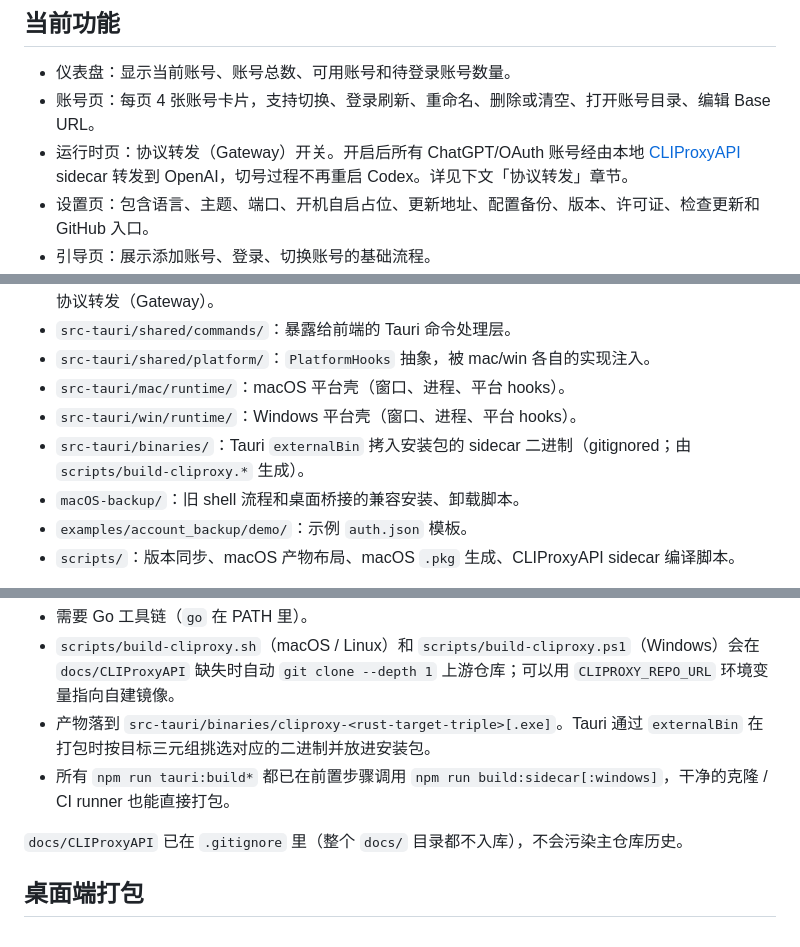
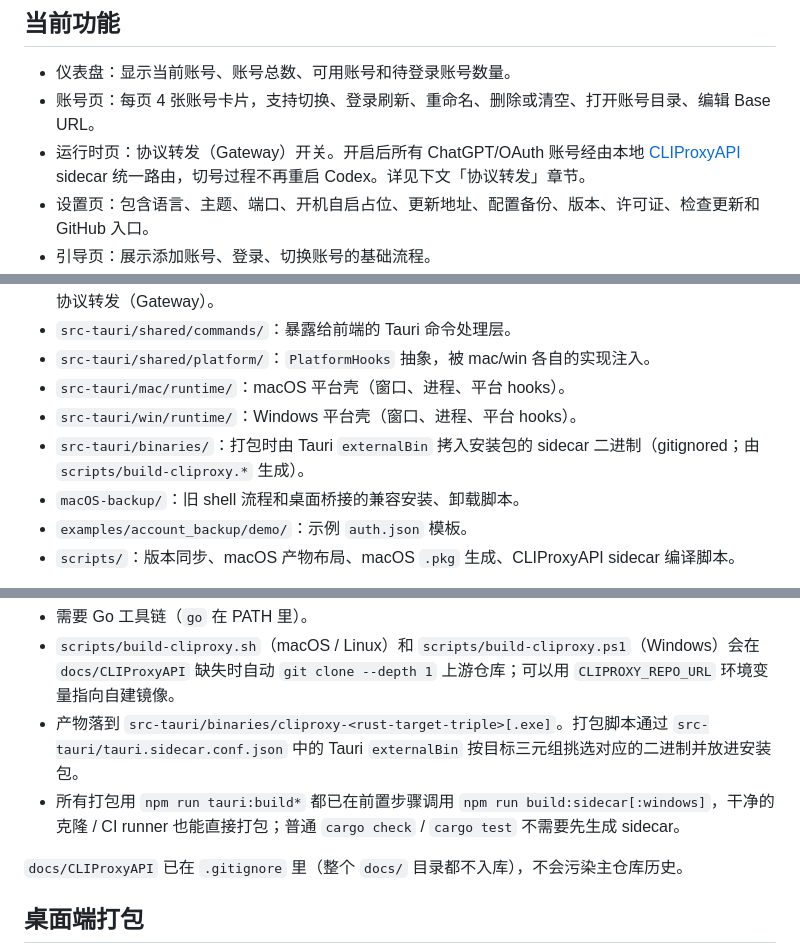
Before and after one commit to Cmochance/Codex_Account_Switch, a Markdown page: README.md, 3 parts joined by grey strips. Drawn GitHub-style.

Commit message:
docs: correct 1.6.0 gateway notes

```diff
--- a/README.md
+++ b/README.md
@@ -8,7 +8,7 @@ Codex 账号切换工具是一个本地桌面应用，用来在同一台机器
 
 - 仪表盘：显示当前账号、账号总数、可用账号和待登录账号数量。
 - 账号页：每页 4 张账号卡片，支持切换、登录刷新、重命名、删除或清空、打开账号目录、编辑 Base URL。
-- 运行时页：协议转发（Gateway）开关。开启后所有 ChatGPT/OAuth 账号经由本地 [CLIProxyAPI](https://github.com/router-for-me/CLIProxyAPI) sidecar 转发到 OpenAI，切号过程不再重启 Codex。详见下文「协议转发」章节。
+- 运行时页：协议转发（Gateway）开关。开启后所有 ChatGPT/OAuth 账号经由本地 [CLIProxyAPI](https://github.com/router-for-me/CLIProxyAPI) sidecar 统一路由，切号过程不再重启 Codex。详见下文「协议转发」章节。
 - 设置页：包含语言、主题、端口、开机自启占位、更新地址、配置备份、版本、许可证、检查更新和 GitHub 入口。
 - 引导页：展示添加账号、登录、切换账号的基础流程。
 - 支持多套浅色和深色主题、中英文界面，以及没有 Tauri API 时的本地预览数据。
@@ -31,7 +31,7 @@ Codex 账号切换工具是一个本地桌面应用，用来在同一台机器
 - `src-tauri/shared/platform/`：`PlatformHooks` 抽象，被 mac/win 各自的实现注入。
 - `src-tauri/mac/runtime/`：macOS 平台壳（窗口、进程、平台 hooks）。
 - `src-tauri/win/runtime/`：Windows 平台壳（窗口、进程、平台 hooks）。
-- `src-tauri/binaries/`：Tauri `externalBin` 拷入安装包的 sidecar 二进制（gitignored；由 `scripts/build-cliproxy.*` 生成）。
+- `src-tauri/binaries/`：打包时由 Tauri `externalBin` 拷入安装包的 sidecar 二进制（gitignored；由 `scripts/build-cliproxy.*` 生成）。
 - `macOS-backup/`：旧 shell 流程和桌面桥接的兼容安装、卸载脚本。
 - `examples/account_backup/demo/`：示例 `auth.json` 模板。
 - `scripts/`：版本同步、macOS 产物布局、macOS `.pkg` 生成、CLIProxyAPI sidecar 编译脚本。
@@ -80,8 +80,8 @@ Gateway 是「免重启切号」的实现路径。开启后会在本机起一个
 
 - 需要 Go 工具链（`go` 在 PATH 里）。
 - `scripts/build-cliproxy.sh`（macOS / Linux）和 `scripts/build-cliproxy.ps1`（Windows）会在 `docs/CLIProxyAPI` 缺失时自动 `git clone --depth 1` 上游仓库；可以用 `CLIPROXY_REPO_URL` 环境变量指向自建镜像。
-- 产物落到 `src-tauri/binaries/cliproxy-<rust-target-triple>[.exe]`。Tauri 通过 `externalBin` 在打包时按目标三元组挑选对应的二进制并放进安装包。
-- 所有 `npm run tauri:build*` 都已在前置步骤调用 `npm run build:sidecar[:windows]`，干净的克隆 / CI runner 也能直接打包。
+- 产物落到 `src-tauri/binaries/cliproxy-<rust-target-triple>[.exe]`。打包脚本通过 `src-tauri/tauri.sidecar.conf.json` 中的 Tauri `externalBin` 按目标三元组挑选对应的二进制并放进安装包。
+- 所有打包用 `npm run tauri:build*` 都已在前置步骤调用 `npm run build:sidecar[:windows]`，干净的克隆 / CI runner 也能直接打包；普通 `cargo check` / `cargo test` 不需要先生成 sidecar。
 
 `docs/CLIProxyAPI` 已在 `.gitignore` 里（整个 `docs/` 目录都不入库），不会污染主仓库历史。
 
```
Also changed, not shown: other parts of README.md (+1 -1 lines), CHANGELOG.md (+3 -3 lines), README.zh-CN.md (+5 -5 lines).
